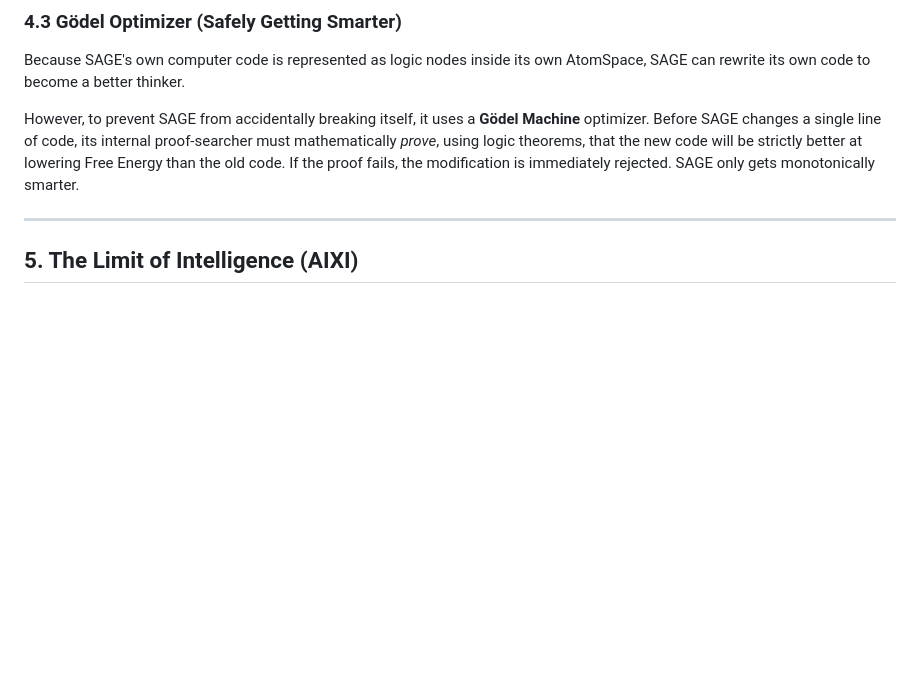
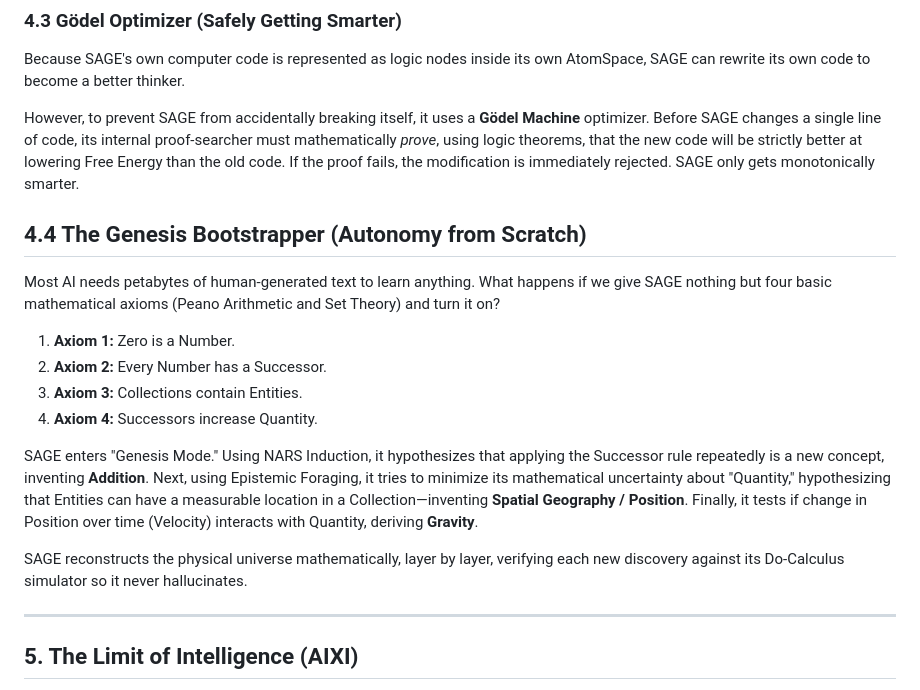
Before and after one commit to RatnaAnimesh/sage, a Markdown page: README.md, the part around the change. Rendered like a GitHub page; blank space fills up the shorter version.

Commit message:
Document Genesis Test in README

```diff
--- a/README.md
+++ b/README.md
@@ -108,7 +108,20 @@ Because SAGE's own computer code is represented as logic nodes inside its own At
 
 However, to prevent SAGE from accidentally breaking itself, it uses a **Gödel Machine** optimizer. Before SAGE changes a single line of code, its internal proof-searcher must mathematically *prove*, using logic theorems, that the new code will be strictly better at lowering Free Energy than the old code. If the proof fails, the modification is immediately rejected. SAGE only gets monotonically smarter.
 
+## 4.4 The Genesis Bootstrapper (Autonomy from Scratch)
+Most AI needs petabytes of human-generated text to learn anything. What happens if we give SAGE nothing but four basic mathematical axioms (Peano Arithmetic and Set Theory) and turn it on?
+
+1. **Axiom 1:** Zero is a Number.
+2. **Axiom 2:** Every Number has a Successor.
+3. **Axiom 3:** Collections contain Entities.
+4. **Axiom 4:** Successors increase Quantity.
+
+SAGE enters "Genesis Mode." Using NARS Induction, it hypothesizes that applying the Successor rule repeatedly is a new concept, inventing **Addition**. Next, using Epistemic Foraging, it tries to minimize its mathematical uncertainty about "Quantity," hypothesizing that Entities can have a measurable location in a Collection—inventing **Spatial Geography / Position**. Finally, it tests if change in Position over time (Velocity) interacts with Quantity, deriving **Gravity**.
+
+SAGE reconstructs the physical universe mathematically, layer by layer, verifying each new discovery against its Do-Calculus simulator so it never hallucinates.
+
 ---
+
 ## 5. The Limit of Intelligence (AIXI)
 If you combine Category Theory logic, NARS confidence, explicit Engram memory, Do-Calculus, and the Free Energy motivation, what do you get? A computable version of **AIXI**.
 
```
